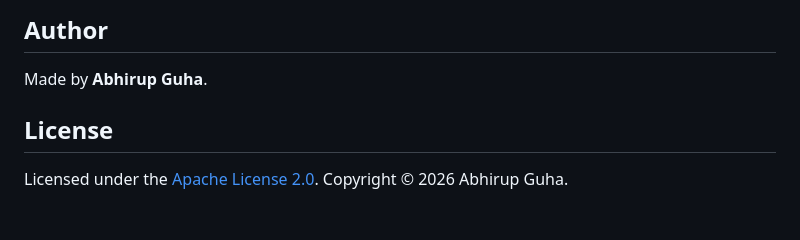
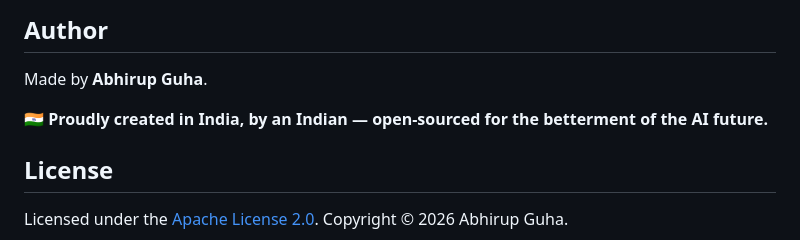
Before and after one commit to fir3storm/bramhashiv-ai, a Markdown page: README.md, the part around the change. Rendered like a GitHub page; blank space fills up the shorter version.

Commit message:
docs(readme): add 'Proudly created in India' statement
Co-Authored-By: Claude Opus 4.7 (1M context) <noreply@anthropic.com>

```diff
--- a/README.md
+++ b/README.md
@@ -147,6 +147,8 @@ See `docs/opencode-plugin-audit.md` for the OpenCode plugin API findings that sh
 
 Made by **Abhirup Guha**.
 
+🇮🇳 **Proudly created in India, by an Indian — open-sourced for the betterment of the AI future.**
+
 ## License
 
 Licensed under the [Apache License 2.0](./LICENSE). Copyright © 2026 Abhirup Guha.
```
